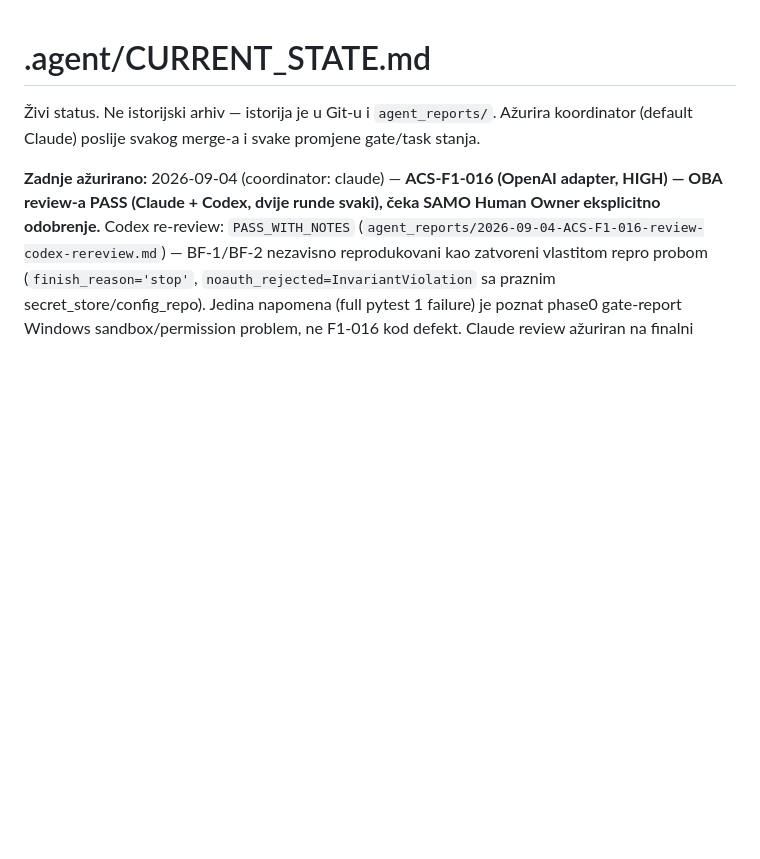
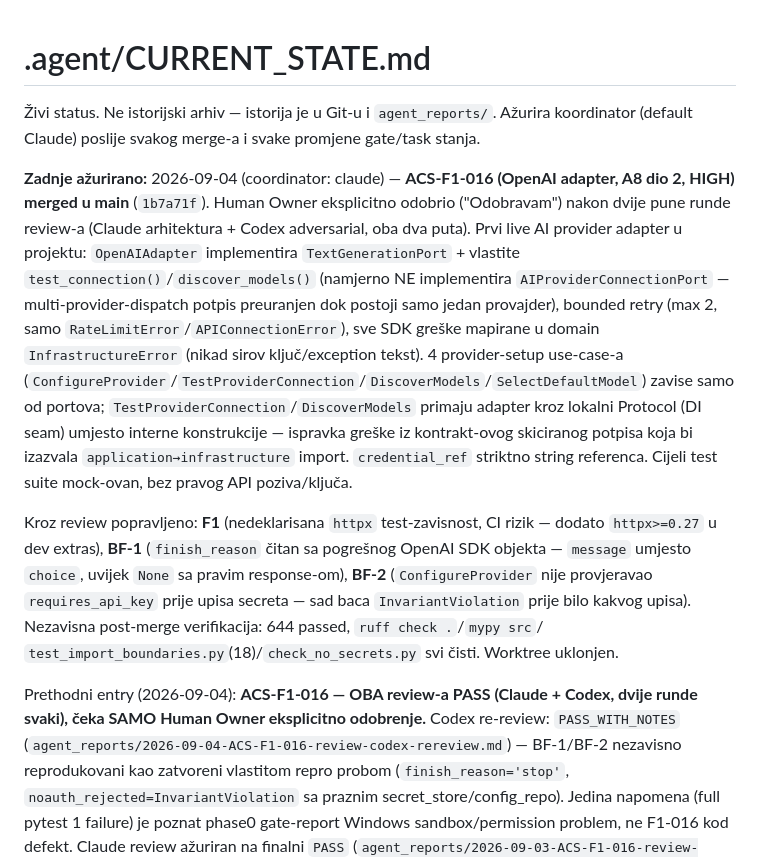
Before and after one commit to Rade69/AI-Campaing-Studio, a Markdown page: .agent/CURRENT_STATE.md, the part around the change. Rendered like a GitHub page; blank space fills up the shorter version.

Commit message:
CURRENT_STATE: ACS-F1-016 merged (OpenAI live adapter, A8 part 2)
Co-Authored-By: Claude Sonnet 5 <noreply@anthropic.com>

```diff
--- a/.agent/CURRENT_STATE.md
+++ b/.agent/CURRENT_STATE.md
@@ -3,9 +3,29 @@
 Živi status. Ne istorijski arhiv — istorija je u Git-u i `agent_reports/`.
 Ažurira koordinator (default Claude) poslije svakog merge-a i svake promjene gate/task stanja.
 
-**Zadnje ažurirano:** 2026-09-04 (coordinator: claude) — **ACS-F1-016 (OpenAI adapter, HIGH) —
-OBA review-a PASS (Claude + Codex, dvije runde svaki), čeka SAMO Human Owner eksplicitno
-odobrenje.** Codex re-review: `PASS_WITH_NOTES`
+**Zadnje ažurirano:** 2026-09-04 (coordinator: claude) — **ACS-F1-016 (OpenAI adapter, A8 dio 2,
+HIGH) merged u main** (`1b7a71f`). Human Owner eksplicitno odobrio ("Odobravam") nakon dvije pune
+runde review-a (Claude arhitektura + Codex adversarial, oba dva puta). Prvi live AI provider
+adapter u projektu: `OpenAIAdapter` implementira `TextGenerationPort` + vlastite
+`test_connection()`/`discover_models()` (namjerno NE implementira `AIProviderConnectionPort` —
+multi-provider-dispatch potpis preuranjen dok postoji samo jedan provajder), bounded retry (max 2,
+samo `RateLimitError`/`APIConnectionError`), sve SDK greške mapirane u domain
+`InfrastructureError` (nikad sirov ključ/exception tekst). 4 provider-setup use-case-a
+(`ConfigureProvider`/`TestProviderConnection`/`DiscoverModels`/`SelectDefaultModel`) zavise samo
+od portova; `TestProviderConnection`/`DiscoverModels` primaju adapter kroz lokalni Protocol (DI
+seam) umjesto interne konstrukcije — ispravka greške iz kontrakt-ovog skiciranog potpisa koja bi
+izazvala `application→infrastructure` import. `credential_ref` striktno string referenca. Cijeli
+test suite mock-ovan, bez pravog API poziva/ključa.
+
+Kroz review popravljeno: **F1** (nedeklarisana `httpx` test-zavisnost, CI rizik — dodato
+`httpx>=0.27` u dev extras), **BF-1** (`finish_reason` čitan sa pogrešnog OpenAI SDK objekta —
+`message` umjesto `choice`, uvijek `None` sa pravim response-om), **BF-2** (`ConfigureProvider`
+nije provjeravao `requires_api_key` prije upisa secreta — sad baca `InvariantViolation` prije bilo
+kakvog upisa). Nezavisna post-merge verifikacija: 644 passed, `ruff check .`/`mypy src`/
+`test_import_boundaries.py`(18)/`check_no_secrets.py` svi čisti. Worktree uklonjen.
+
+Prethodni entry (2026-09-04): **ACS-F1-016 — OBA review-a PASS (Claude + Codex, dvije runde
+svaki), čeka SAMO Human Owner eksplicitno odobrenje.** Codex re-review: `PASS_WITH_NOTES`
 (`agent_reports/2026-09-04-ACS-F1-016-review-codex-rereview.md`) — BF-1/BF-2 nezavisno
 reprodukovani kao zatvoreni vlastitom repro probom (`finish_reason='stop'`,
 `noauth_rejected=InvariantViolation` sa praznim secret_store/config_repo). Jedina napomena (full
```
